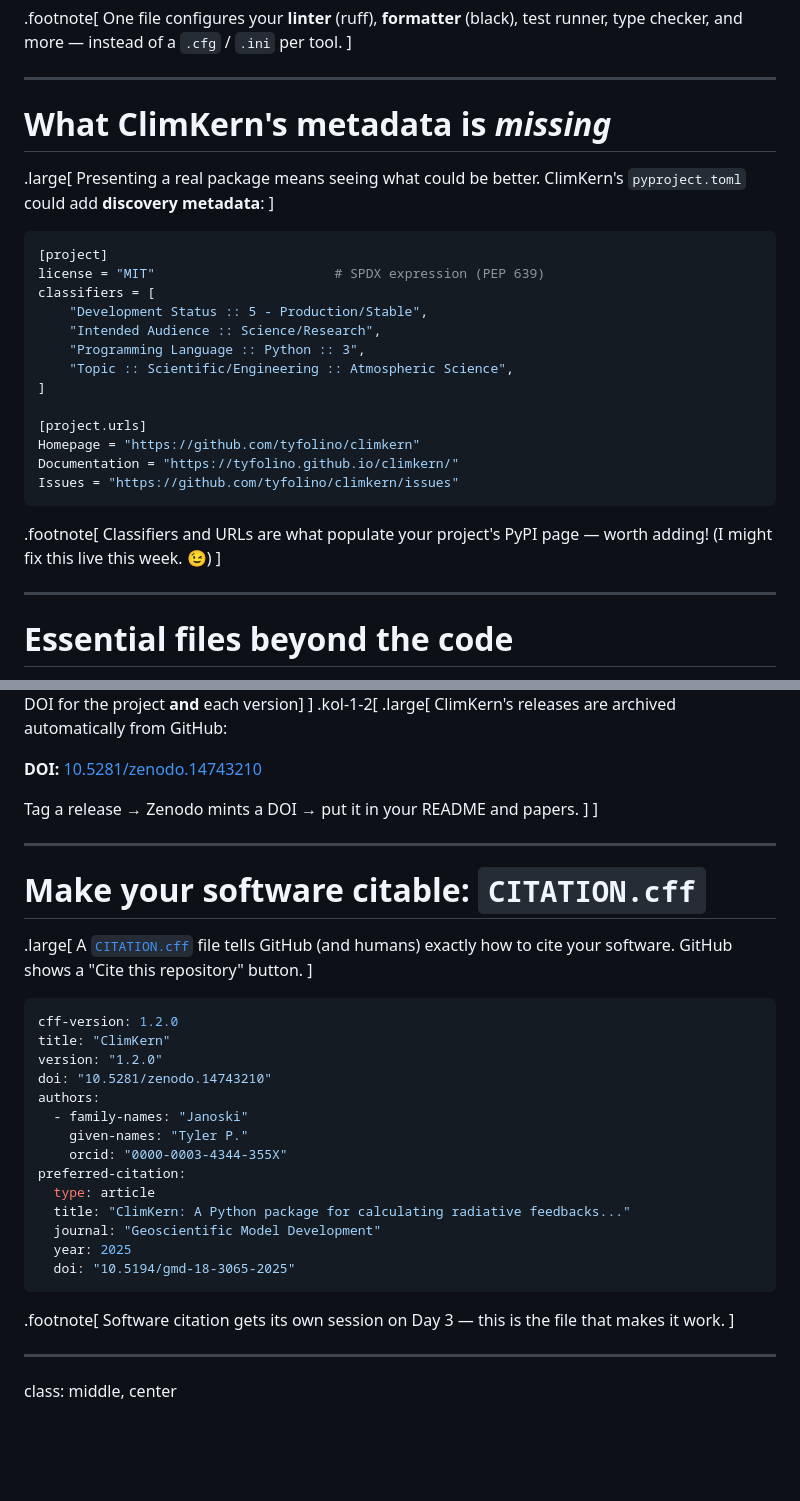
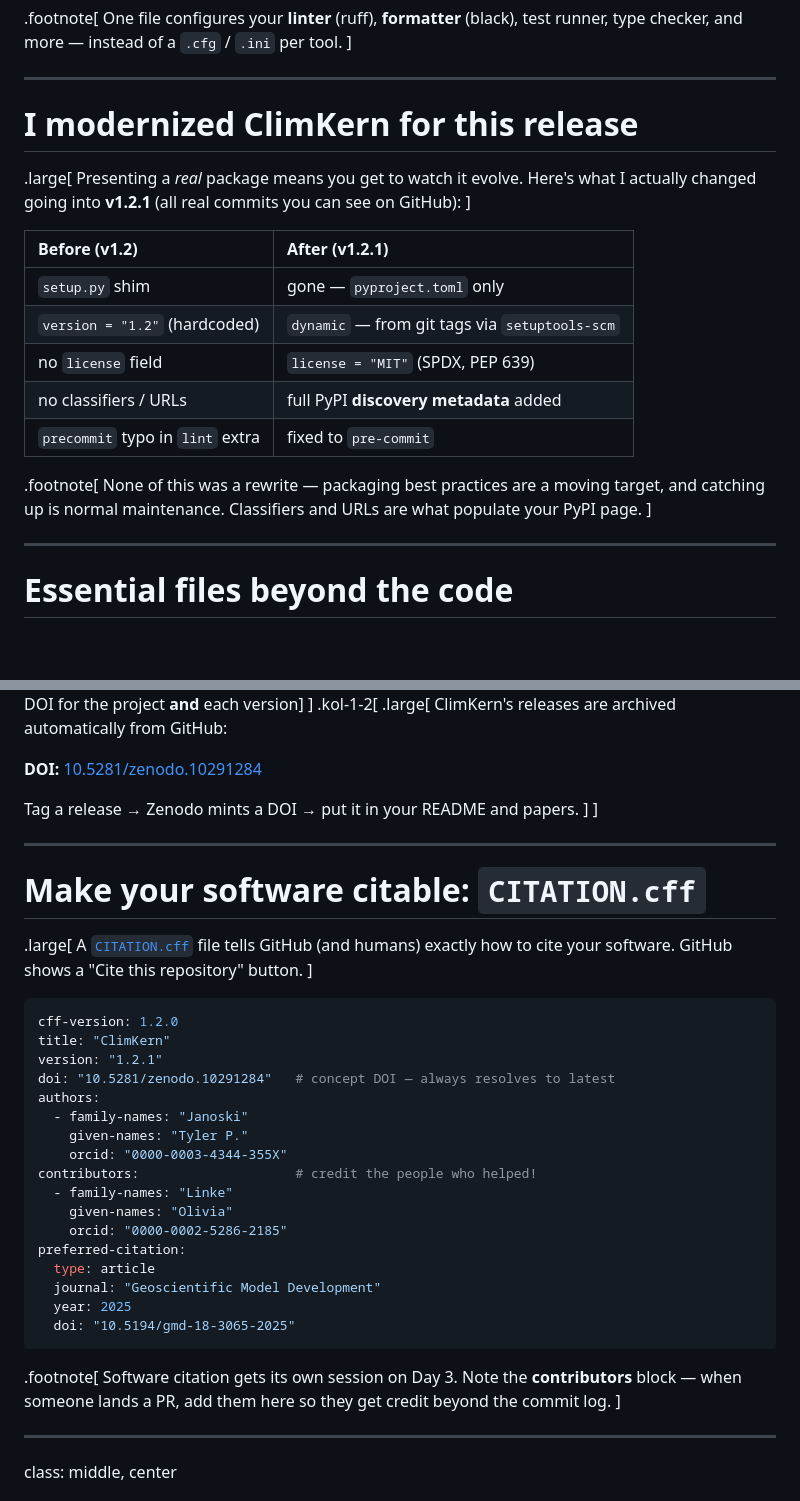
Before and after one commit to tyfolino/urssi-summer-2026, a Markdown page: python-packaging/talk.md, 2 parts joined by grey strips. GitHub-like rendering; blank space fills up the shorter version.

````diff
--- a/python-packaging/talk.md
+++ b/python-packaging/talk.md
@@ -315,32 +321,24 @@ checker, and more — instead of a `.cfg` / `.ini` per tool.
 ]
 
 ---
-# What ClimKern's metadata is *missing*
+# I modernized ClimKern for this release
 
 .large[
-Presenting a real package means seeing what could be better. ClimKern's `pyproject.toml`
-could add **discovery metadata**:
+Presenting a *real* package means you get to watch it evolve. Here's what I actually
+changed going into **v1.2.1** (all real commits you can see on GitHub):
 ]
 
-```toml
-[project]
-license = "MIT"                       # SPDX expression (PEP 639)
-classifiers = [
-    "Development Status :: 5 - Production/Stable",
-    "Intended Audience :: Science/Research",
-    "Programming Language :: Python :: 3",
-    "Topic :: Scientific/Engineering :: Atmospheric Science",
-]
-
-[project.urls]
-Homepage = "https://github.com/tyfolino/climkern"
-Documentation = "https://tyfolino.github.io/climkern/"
-Issues = "https://github.com/tyfolino/climkern/issues"
-```
+| Before (v1.2) | After (v1.2.1) |
+|:--|:--|
+| `setup.py` shim | gone — `pyproject.toml` only |
+| `version = "1.2"` (hardcoded) | `dynamic` — from git tags via `setuptools-scm` |
+| no `license` field | `license = "MIT"` (SPDX, PEP 639) |
+| no classifiers / URLs | full PyPI **discovery metadata** added |
+| `precommit` typo in `lint` extra | fixed to `pre-commit` |
 
 .footnote[
-Classifiers and URLs are what populate your project's PyPI page — worth adding! (I might
-fix this live this week. 😉)
+None of this was a rewrite — packaging best practices are a moving target, and catching up
+is normal maintenance. Classifiers and URLs are what populate your PyPI page.
 ]
 
 ---
@@ -575,7 +573,7 @@ walks through it end to end.
 .large[
 ClimKern's releases are archived automatically from GitHub:
 
-**DOI:** [10.5281/zenodo.14743210](https://doi.org/10.5281/zenodo.14743210)
+**DOI:** [10.5281/zenodo.10291284](https://doi.org/10.5281/zenodo.10291284)
 
 Tag a release → Zenodo mints a DOI → put it in your README and papers.
 ]
@@ -592,22 +590,26 @@ exactly how to cite your software. GitHub shows a "Cite this repository" button.
 ```yaml
 cff-version: 1.2.0
 title: "ClimKern"
-version: "1.2.0"
-doi: "10.5281/zenodo.14743210"
+version: "1.2.1"
+doi: "10.5281/zenodo.10291284"   # concept DOI — always resolves to latest
 authors:
   - family-names: "Janoski"
     given-names: "Tyler P."
     orcid: "0000-0003-4344-355X"
+contributors:                    # credit the people who helped!
+  - family-names: "Linke"
+    given-names: "Olivia"
+    orcid: "0000-0002-5286-2185"
 preferred-citation:
   type: article
-  title: "ClimKern: A Python package for calculating radiative feedbacks..."
   journal: "Geoscientific Model Development"
   year: 2025
   doi: "10.5194/gmd-18-3065-2025"
 ```
 
 .footnote[
-Software citation gets its own session on Day 3 — this is the file that makes it work.
+Software citation gets its own session on Day 3. Note the **contributors** block — when
+someone lands a PR, add them here so they get credit beyond the commit log.
 ]
 
 ---
````
Also changed, not shown: other parts of python-packaging/talk.md (+15 -9 lines), git-collaboration/talk.md (+29 -5 lines).
